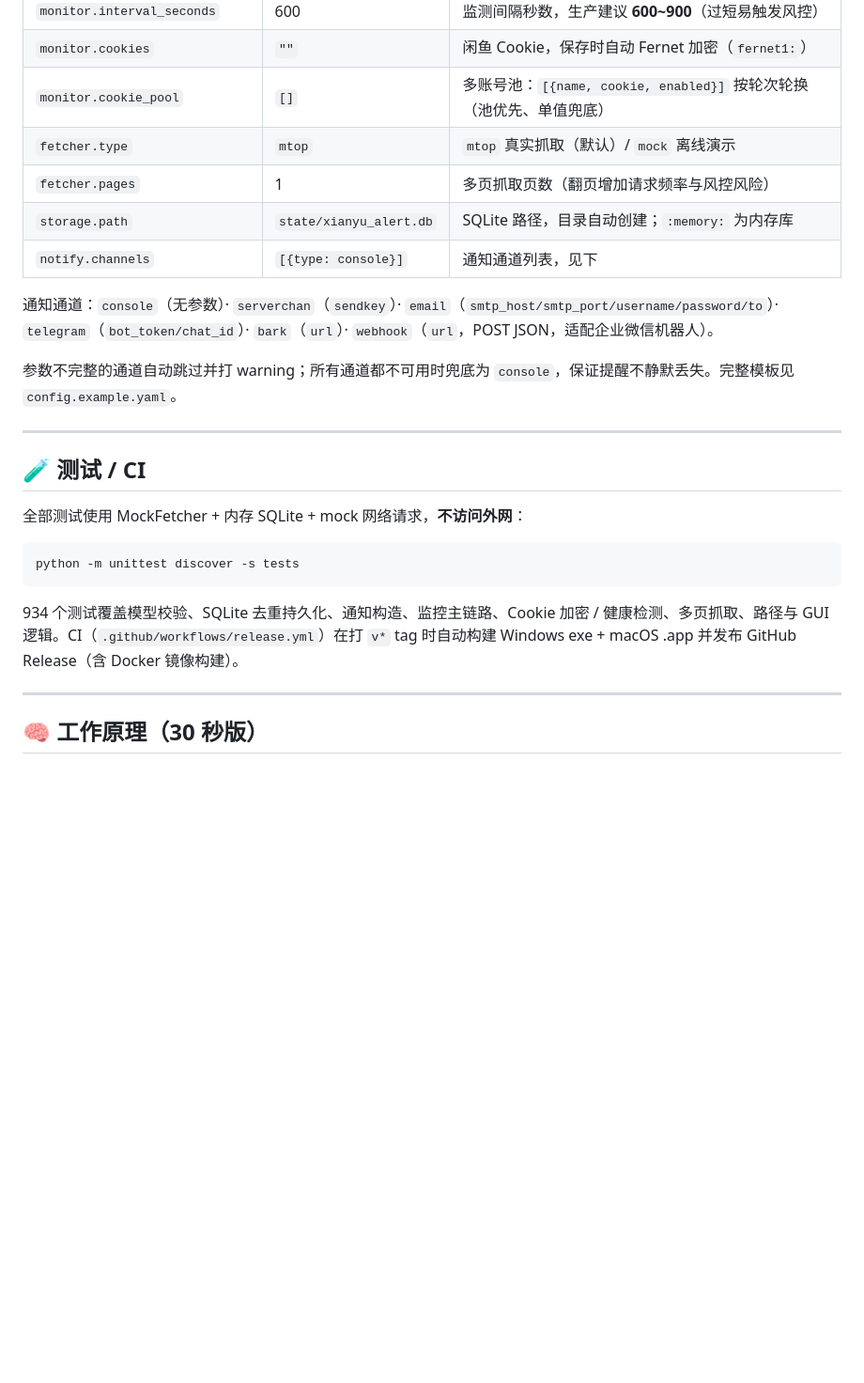
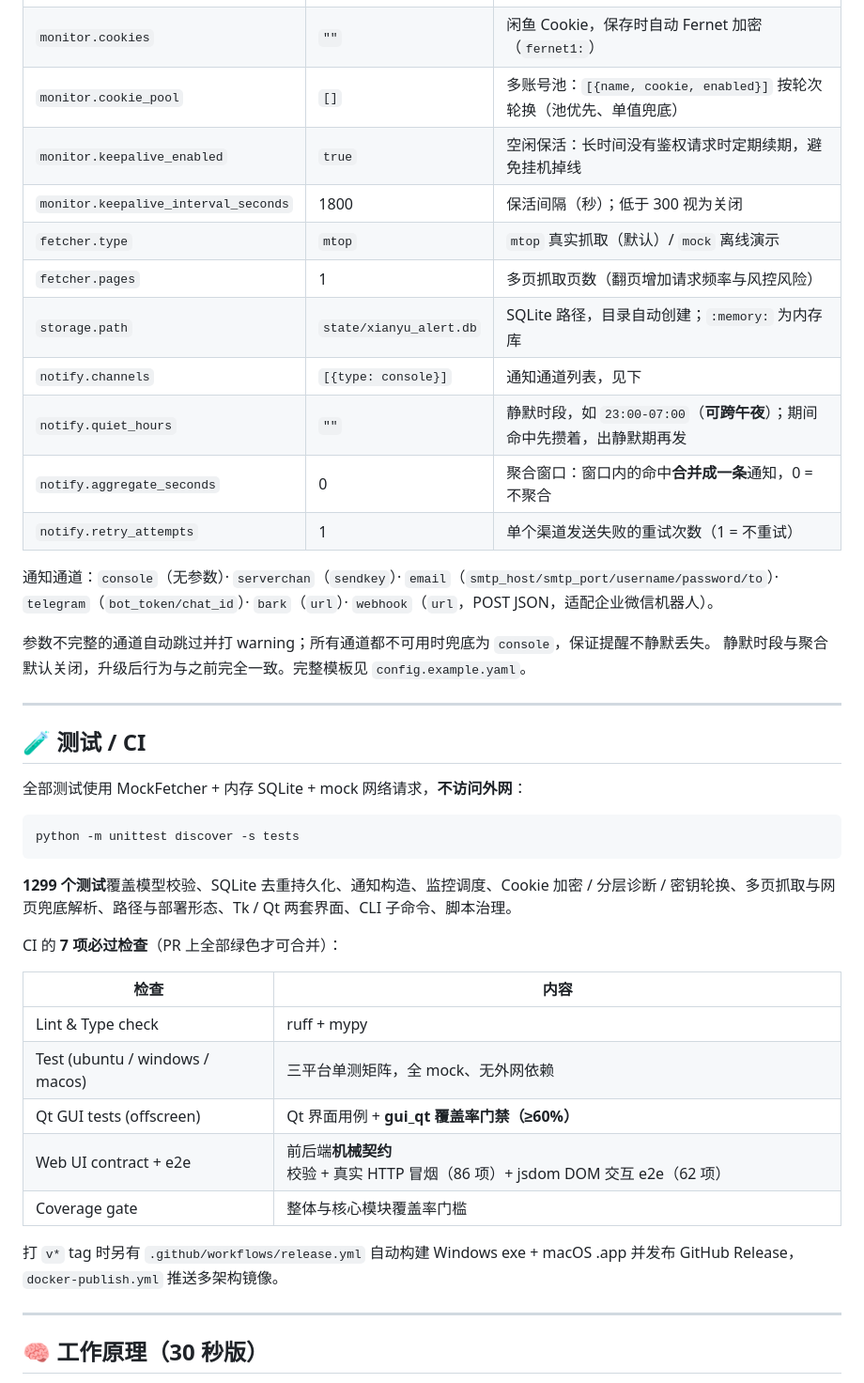
Before and after one commit to 17funnyway8-ux/xianyu-low-price-alert, a Markdown page: README.md, the part around one of its changes. Shown at 94% size. Rendered like a GitHub page; blank space fills up the shorter version.

````diff
--- a/README.md
+++ b/README.md
@@ -249,14 +274,20 @@ Cookie 是真实抓取的**必需前提**（保存前会自动校验：过期 /
 | `monitor.interval_seconds` | 600 | 监测间隔秒数，生产建议 **600~900**（过短易触发风控） |
 | `monitor.cookies` | `""` | 闲鱼 Cookie，保存时自动 Fernet 加密（`fernet1:`） |
 | `monitor.cookie_pool` | `[]` | 多账号池：`[{name, cookie, enabled}]` 按轮次轮换（池优先、单值兜底） |
+| `monitor.keepalive_enabled` | `true` | 空闲保活：长时间没有鉴权请求时定期续期，避免挂机掉线 |
+| `monitor.keepalive_interval_seconds` | 1800 | 保活间隔（秒）；低于 300 视为关闭 |
 | `fetcher.type` | `mtop` | `mtop` 真实抓取（默认）/ `mock` 离线演示 |
 | `fetcher.pages` | 1 | 多页抓取页数（翻页增加请求频率与风控风险） |
 | `storage.path` | `state/xianyu_alert.db` | SQLite 路径，目录自动创建；`:memory:` 为内存库 |
 | `notify.channels` | `[{type: console}]` | 通知通道列表，见下 |
+| `notify.quiet_hours` | `""` | 静默时段，如 `23:00-07:00`（**可跨午夜**）；期间命中先攒着，出静默期再发 |
+| `notify.aggregate_seconds` | 0 | 聚合窗口：窗口内的命中**合并成一条**通知，0 = 不聚合 |
+| `notify.retry_attempts` | 1 | 单个渠道发送失败的重试次数（1 = 不重试） |
 
 通知通道：`console`（无参数）· `serverchan`（`sendkey`）· `email`（`smtp_host/smtp_port/username/password/to`）· `telegram`（`bot_token/chat_id`）· `bark`（`url`）· `webhook`（`url`，POST JSON，适配企业微信机器人）。
 
-参数不完整的通道自动跳过并打 warning；所有通道都不可用时兜底为 `console`，保证提醒不静默丢失。完整模板见 `config.example.yaml`。
+参数不完整的通道自动跳过并打 warning；所有通道都不可用时兜底为 `console`，保证提醒不静默丢失。
+静默时段与聚合默认关闭，升级后行为与之前完全一致。完整模板见 `config.example.yaml`。
 
 ---
 
@@ -268,7 +299,19 @@ Cookie 是真实抓取的**必需前提**（保存前会自动校验：过期 /
 python -m unittest discover -s tests
 ```
 
-934 个测试覆盖模型校验、SQLite 去重持久化、通知构造、监控主链路、Cookie 加密 / 健康检测、多页抓取、路径与 GUI 逻辑。CI（`.github/workflows/release.yml`）在打 `v*` tag 时自动构建 Windows exe + macOS .app 并发布 GitHub Release（含 Docker 镜像构建）。
+**1299 个测试**覆盖模型校验、SQLite 去重持久化、通知构造、监控调度、Cookie 加密 / 分层诊断 / 密钥轮换、多页抓取与网页兜底解析、路径与部署形态、Tk / Qt 两套界面、CLI 子命令、脚本治理。
+
+CI 的 **7 项必过检查**（PR 上全部绿色才可合并）：
+
+| 检查 | 内容 |
+| --- | --- |
+| Lint & Type check | ruff + mypy |
+| Test (ubuntu / windows / macos) | 三平台单测矩阵，全 mock、无外网依赖 |
+| Qt GUI tests (offscreen) | Qt 界面用例 + **gui_qt 覆盖率门禁（≥60%）** |
+| Web UI contract + e2e | 前后端**机械契约**校验 + 真实 HTTP 冒烟（86 项）+ jsdom DOM 交互 e2e（62 项） |
+| Coverage gate | 整体与核心模块覆盖率门槛 |
+
+打 `v*` tag 时另有 `.github/workflows/release.yml` 自动构建 Windows exe + macOS .app 并发布 GitHub Release，`docker-publish.yml` 推送多架构镜像。
 
 ---
 
````
Also changed, not shown: other parts of README.md (+28 -3 lines).
